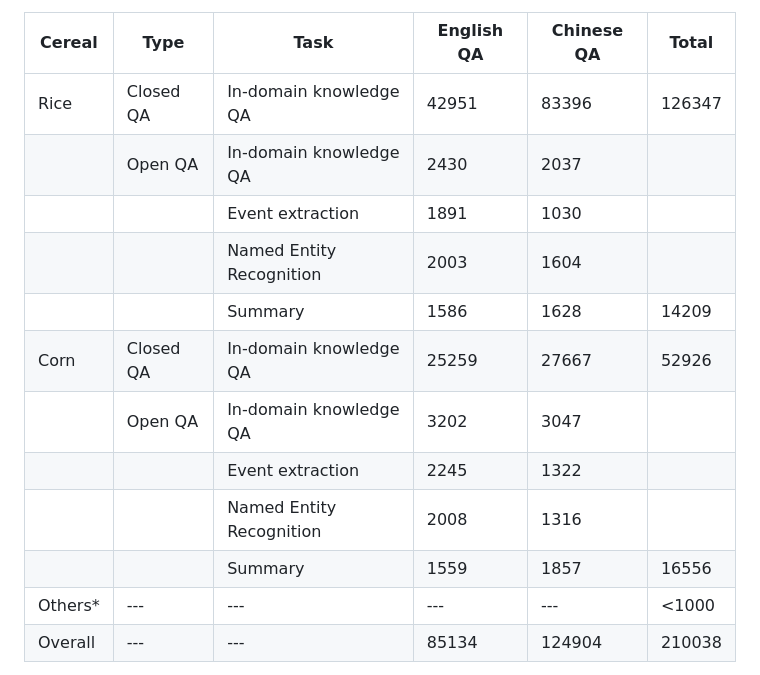
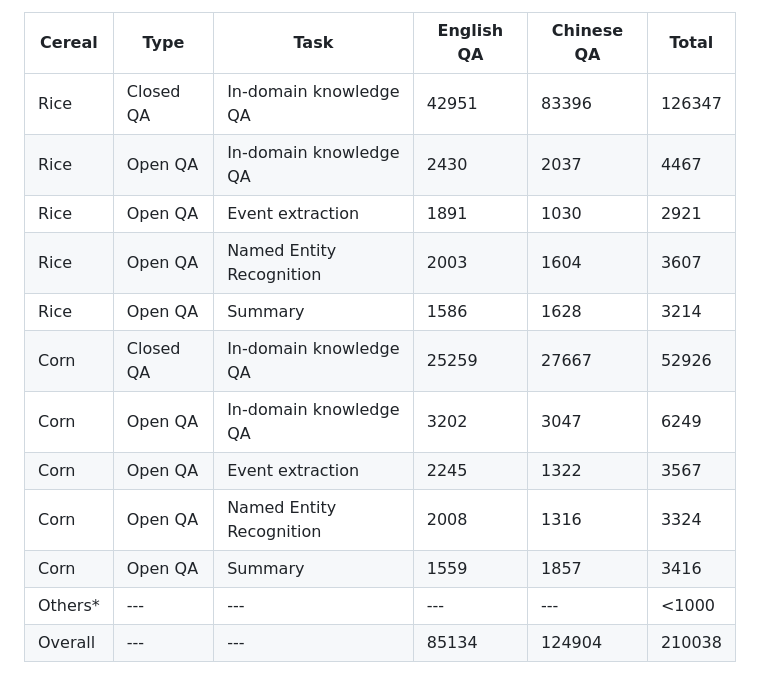
Before and after one commit to RenqiChen/The_Crop, a Markdown page: README.md, the part around the change. Rendered like a GitHub page.

```diff
--- a/README.md
+++ b/README.md
@@ -11,15 +11,15 @@ Please note that despite our data-cleaning efforts, the final QA pairs inevitabl
 | Cereal | Type | Task                        | English QA | Chinese QA | Total  |
 |--------|------|-----------------------------|------------|------------|--------|
 | Rice   | Closed QA | In-domain knowledge QA  | 42951      | 83396      | 126347 |
-|        | Open QA   | In-domain knowledge QA  | 2430       | 2037       |        |
-|        |           | Event extraction        | 1891       | 1030       |        |
-|        |           | Named Entity Recognition| 2003       | 1604       |        |
-|        |           | Summary                 | 1586       | 1628       | 14209  |
+| Rice       | Open QA   | In-domain knowledge QA  | 2430       | 2037       | 4467       |
+|  Rice      |   Open QA        | Event extraction        | 1891       | 1030       |  2921      |
+|  Rice      | Open QA          | Named Entity Recognition| 2003       | 1604       |  3607      |
+| Rice       |  Open QA         | Summary                 | 1586       | 1628       | 3214  |
 | Corn   | Closed QA | In-domain knowledge QA  | 25259      | 27667      | 52926  |
-|        | Open QA   | In-domain knowledge QA  | 3202       | 3047       |        |
-|        |           | Event extraction        | 2245       | 1322       |        |
-|        |           | Named Entity Recognition| 2008       | 1316       |        |
-|        |           | Summary                 | 1559       | 1857       | 16556  |
+|  Corn      | Open QA   | In-domain knowledge QA  | 3202       | 3047       | 6249       |
+| Corn       | Open QA          | Event extraction        | 2245       | 1322       | 3567       |
+|  Corn      |  Open QA         | Named Entity Recognition| 2008       | 1316       | 3324       |
+|   Corn     |   Open QA        | Summary                 | 1559       | 1857       | 3416  |
 | Others*| ---      | ---                      | ---        | ---        | <1000  |
 | Overall| ---      | ---                      | 85134      | 124904     | 210038 |
 
```
